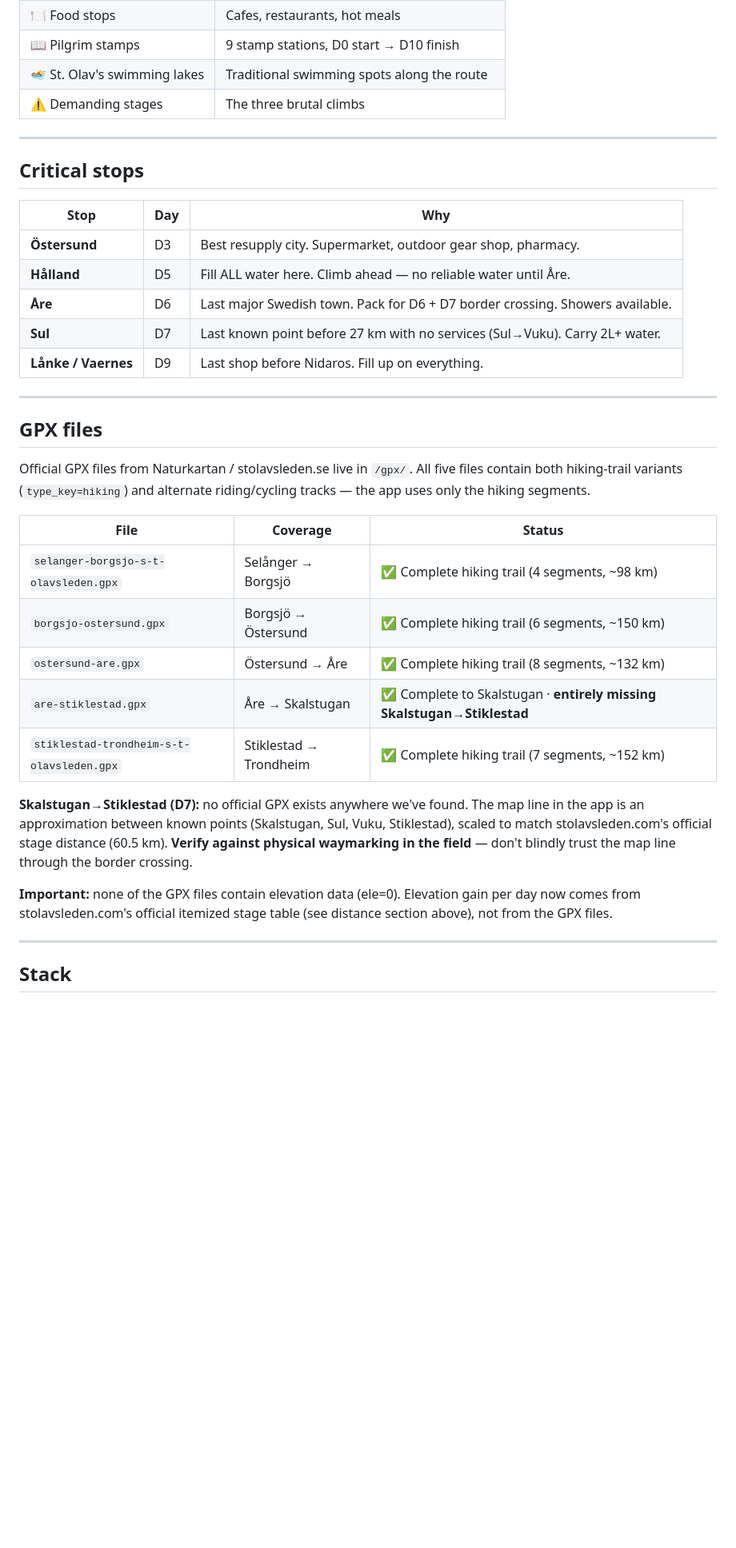
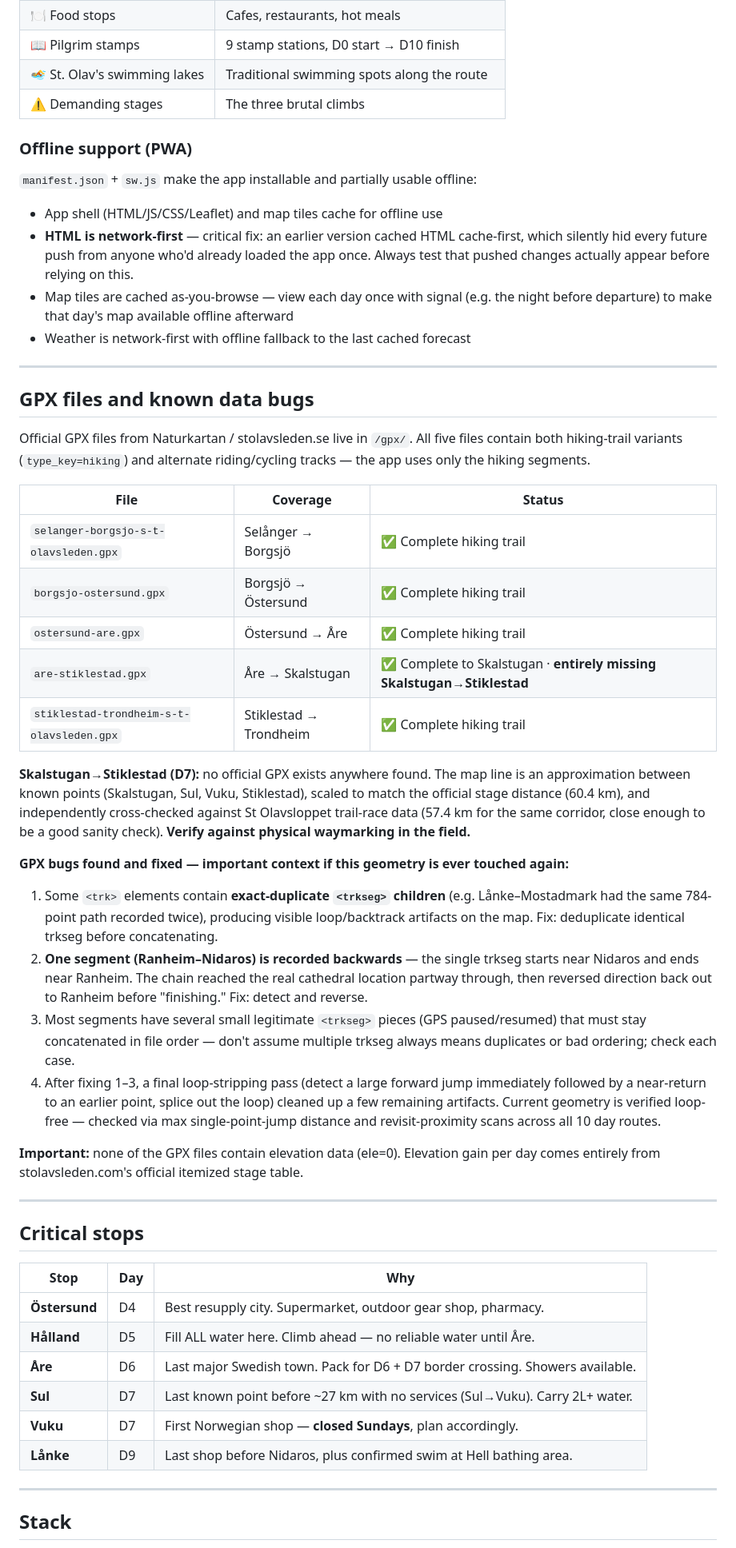
Before and after one commit to ricocousin/F1F_St_Olafsleden, a Markdown page: README.md, the part around one of its changes. Shown at 80% size. Drawn GitHub-style; blank space fills up the shorter version.

```diff
--- a/README.md
+++ b/README.md
@@ -73,35 +96,50 @@ Interactive Leaflet map with 7 toggleable layers:
 | 🏊 St. Olav's swimming lakes  | Traditional swimming spots along the route                  |
 | ⚠️ Demanding stages           | The three brutal climbs                                     |
 
+### Offline support (PWA)
+
+`manifest.json` + `sw.js` make the app installable and partially usable offline:
+- App shell (HTML/JS/CSS/Leaflet) and map tiles cache for offline use
+- **HTML is network-first** — critical fix: an earlier version cached HTML cache-first, which silently hid every future push from anyone who'd already loaded the app once. Always test that pushed changes actually appear before relying on this.
+- Map tiles are cached as-you-browse — view each day once with signal (e.g. the night before departure) to make that day's map available offline afterward
+- Weather is network-first with offline fallback to the last cached forecast
+
+---
+
+## GPX files and known data bugs
+
+Official GPX files from Naturkartan / stolavsleden.se live in `/gpx/`. All five files contain both hiking-trail variants (`type_key=hiking`) and alternate riding/cycling tracks — the app uses only the hiking segments.
+
+| File                                          | Coverage                | Status                                                              |
+| ------------------------------------------------ | -------------------------- | ------------------------------------------------------------------------ |
+| `selanger-borgsjo-s-t-olavsleden.gpx`             | Selånger → Borgsjö        | ✅ Complete hiking trail                                                   |
+| `borgsjo-ostersund.gpx`                           | Borgsjö → Östersund       | ✅ Complete hiking trail                                                   |
+| `ostersund-are.gpx`                               | Östersund → Åre           | ✅ Complete hiking trail                                                   |
+| `are-stiklestad.gpx`                              | Åre → Skalstugan          | ✅ Complete to Skalstugan · **entirely missing Skalstugan→Stiklestad**     |
+| `stiklestad-trondheim-s-t-olavsleden.gpx`         | Stiklestad → Trondheim    | ✅ Complete hiking trail                                                   |
+
+**Skalstugan→Stiklestad (D7):** no official GPX exists anywhere found. The map line is an approximation between known points (Skalstugan, Sul, Vuku, Stiklestad), scaled to match the official stage distance (60.4 km), and independently cross-checked against St Olavsloppet trail-race data (57.4 km for the same corridor, close enough to be a good sanity check). **Verify against physical waymarking in the field.**
+
+**GPX bugs found and fixed — important context if this geometry is ever touched again:**
+1. Some `<trk>` elements contain **exact-duplicate `<trkseg>` children** (e.g. Lånke–Mostadmark had the same 784-point path recorded twice), producing visible loop/backtrack artifacts on the map. Fix: deduplicate identical trkseg before concatenating.
+2. **One segment (Ranheim–Nidaros) is recorded backwards** — the single trkseg starts near Nidaros and ends near Ranheim. The chain reached the real cathedral location partway through, then reversed direction back out to Ranheim before "finishing." Fix: detect and reverse.
+3. Most segments have several small legitimate `<trkseg>` pieces (GPS paused/resumed) that must stay concatenated in file order — don't assume multiple trkseg always means duplicates or bad ordering; check each case.
+4. After fixing 1–3, a final loop-stripping pass (detect a large forward jump immediately followed by a near-return to an earlier point, splice out the loop) cleaned up a few remaining artifacts. Current geometry is verified loop-free — checked via max single-point-jump distance and revisit-proximity scans across all 10 day routes.
+
+**Important:** none of the GPX files contain elevation data (ele=0). Elevation gain per day comes entirely from stolavsleden.com's official itemized stage table.
+
 ---
 
 ## Critical stops
 
 | Stop                    | Day   | Why                                                                             |
 | -------------------------- | ----- | ----------------------------------------------------------------------------------- |
-| **Östersund**              | D3    | Best resupply city. Supermarket, outdoor gear shop, pharmacy.                       |
+| **Östersund**              | D4    | Best resupply city. Supermarket, outdoor gear shop, pharmacy.                       |
 | **Hålland**                | D5    | Fill ALL water here. Climb ahead — no reliable water until Åre.                     |
 | **Åre**                    | D6    | Last major Swedish town. Pack for D6 + D7 border crossing. Showers available.       |
-| **Sul**                    | D7    | Last known point before 27 km with no services (Sul→Vuku). Carry 2L+ water.         |
-| **Lånke / Vaernes**        | D9    | Last shop before Nidaros. Fill up on everything.                                    |
-
----
-
-## GPX files
-
-Official GPX files from Naturkartan / stolavsleden.se live in `/gpx/`. All five files contain both hiking-trail variants (`type_key=hiking`) and alternate riding/cycling tracks — the app uses only the hiking segments.
-
-| File                                          | Coverage                | Status                                                              |
-| ------------------------------------------------ | -------------------------- | ------------------------------------------------------------------------ |
-| `selanger-borgsjo-s-t-olavsleden.gpx`             | Selånger → Borgsjö        | ✅ Complete hiking trail (4 segments, ~98 km)                              |
-| `borgsjo-ostersund.gpx`                           | Borgsjö → Östersund       | ✅ Complete hiking trail (6 segments, ~150 km)                             |
-| `ostersund-are.gpx`                               | Östersund → Åre           | ✅ Complete hiking trail (8 segments, ~132 km)                             |
-| `are-stiklestad.gpx`                              | Åre → Skalstugan          | ✅ Complete to Skalstugan · **entirely missing Skalstugan→Stiklestad**     |
-| `stiklestad-trondheim-s-t-olavsleden.gpx`         | Stiklestad → Trondheim    | ✅ Complete hiking trail (7 segments, ~152 km)                             |
-
-**Skalstugan→Stiklestad (D7):** no official GPX exists anywhere we've found. The map line in the app is an approximation between known points (Skalstugan, Sul, Vuku, Stiklestad), scaled to match stolavsleden.com's official stage distance (60.5 km). **Verify against physical waymarking in the field** — don't blindly trust the map line through the border crossing.
-
-**Important:** none of the GPX files contain elevation data (ele=0). Elevation gain per day now comes from stolavsleden.com's official itemized stage table (see distance section above), not from the GPX files.
+| **Sul**                    | D7    | Last known point before ~27 km with no services (Sul→Vuku). Carry 2L+ water.        |
+| **Vuku**                   | D7    | First Norwegian shop — **closed Sundays**, plan accordingly.                        |
+| **Lånke**                  | D9    | Last shop before Nidaros, plus confirmed swim at Hell bathing area.                 |
 
 ---
 
```
Also changed, not shown: other parts of README.md (+62 -40 lines).
